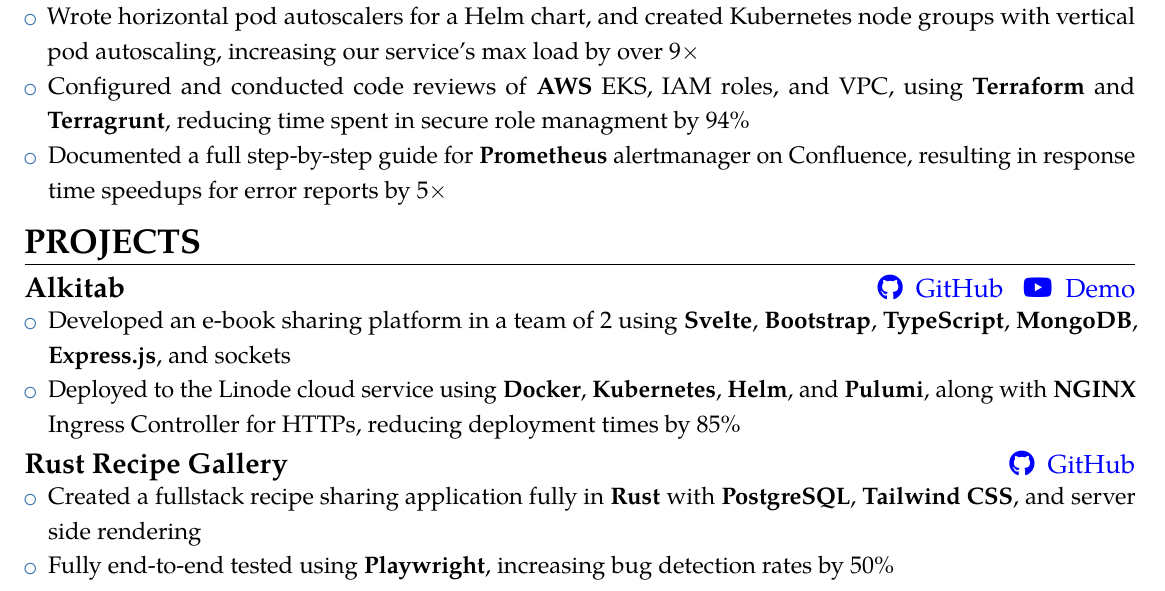
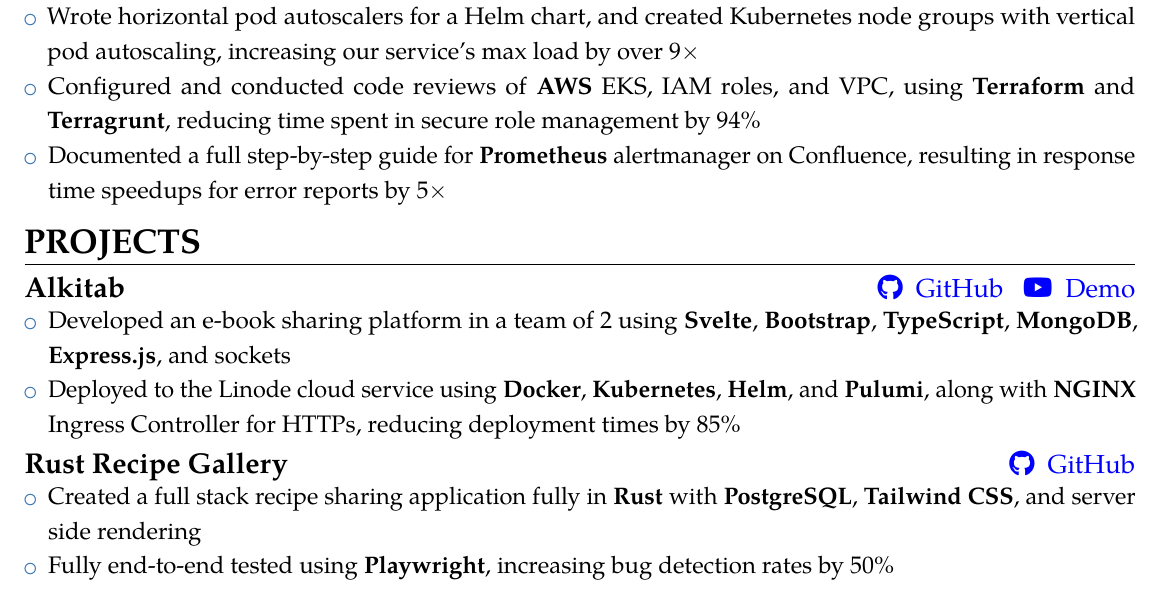
Before and after one commit to Epicsteve2/LaTeX-Files, a LaTeX CV (src/StephenGuo_Resume.tex): part of the page, cut so that both start at the same text. Compiled offline with pdfLaTeX.

Commit message:
fix resume typos

```diff
--- a/src/StephenGuo_Resume.tex
+++ b/src/StephenGuo_Resume.tex
@@ -112,7 +112,7 @@
 		\item Created and demoed a \textbf{Python} query microservice using \textbf{Trino}, \textbf{SQL}, \textbf{Docker}, and \textbf{Apache Airflow}, producing daily reports from dozens of terabytes of data within 5 minutes
 		      % \item Exposed metrics and created custom alerts in the \textbf{Prometheus Alertmanager}, allowing for urgent fixes within 15 minutes across all teams
 		\item Wrote horizontal pod autoscalers for a Helm chart, and created Kubernetes node groups with vertical pod autoscaling, increasing our service's max load by over 9$\times$
-		\item Configured and conducted code reviews of \textbf{AWS} EKS, IAM roles, and VPC, using \textbf{Terraform} and \textbf{Terragrunt}, reducing time spent in secure role managment by 94\%
+		\item Configured and conducted code reviews of \textbf{AWS} EKS, IAM roles, and VPC, using \textbf{Terraform} and \textbf{Terragrunt}, reducing time spent in secure role management by 94\%
 		\item Documented a full step-by-step guide for \textbf{Prometheus} alertmanager on Confluence, resulting in response time speedups for error reports by 5$\times$
 		      % \item \textit{\footnotesize ADD SOFT SKILL? wwriting docs>??>?}
 	\end{itemize}
@@ -132,7 +132,7 @@
 }~\\[-9mm]
 {\customcvproject{Rust Recipe Gallery}{\href{https://github.com/Epicsteve2/rust-recipe-gallery}{\faGithub\enspace GitHub}}
 {\begin{itemize} \relscale{\scaleFont}
-		\item Created a fullstack recipe sharing application fully in \textbf{Rust} with \textbf{PostgreSQL}, \textbf{Tailwind CSS}, and server side rendering
+		\item Created a full stack recipe sharing application fully in \textbf{Rust} with \textbf{PostgreSQL}, \textbf{Tailwind CSS}, and server side rendering
 		\item Fully end-to-end tested using \textbf{Playwright}, increasing bug detection rates by 50\%
 	\end{itemize}
 }
```
Also changed, not shown: pdf/StephenGuo_Resume.pdf.
